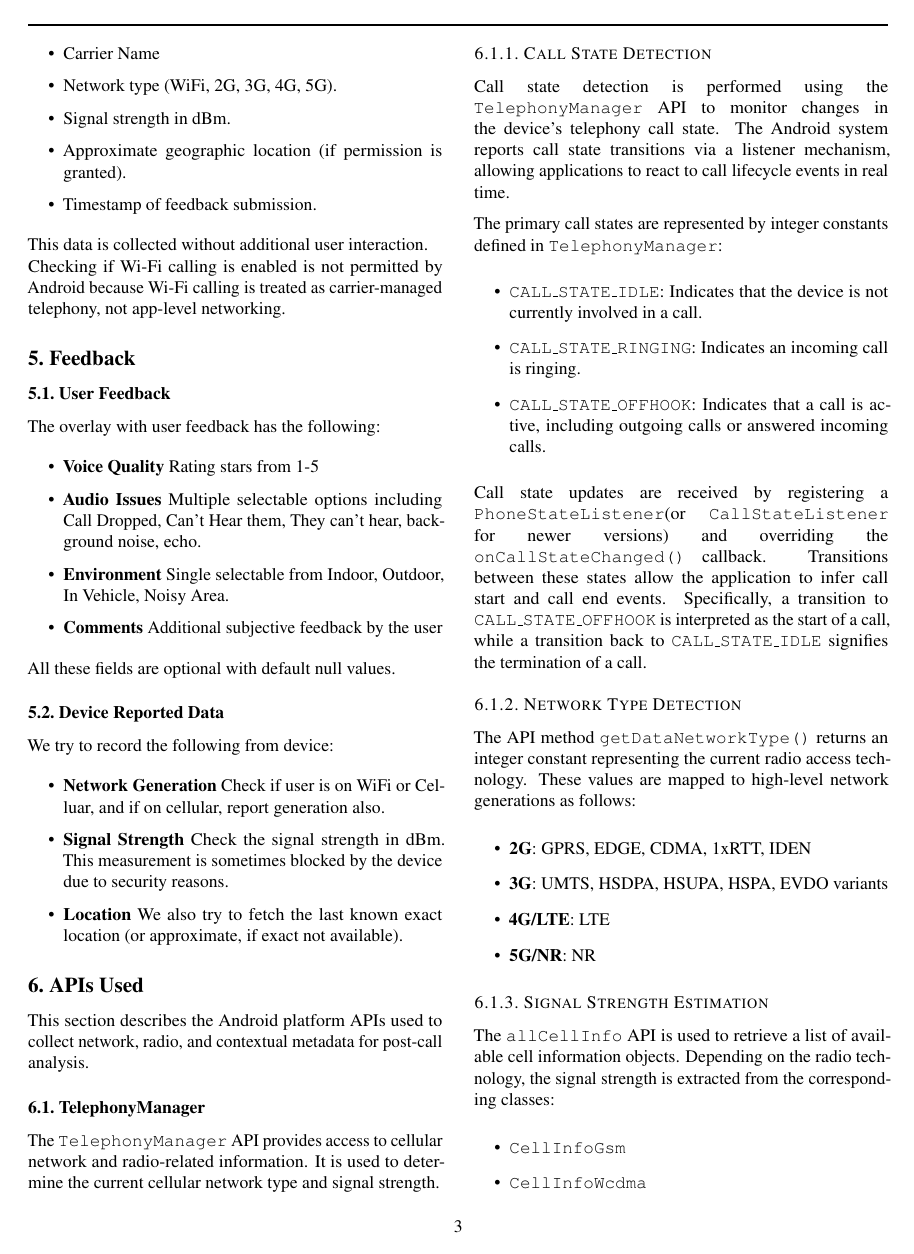
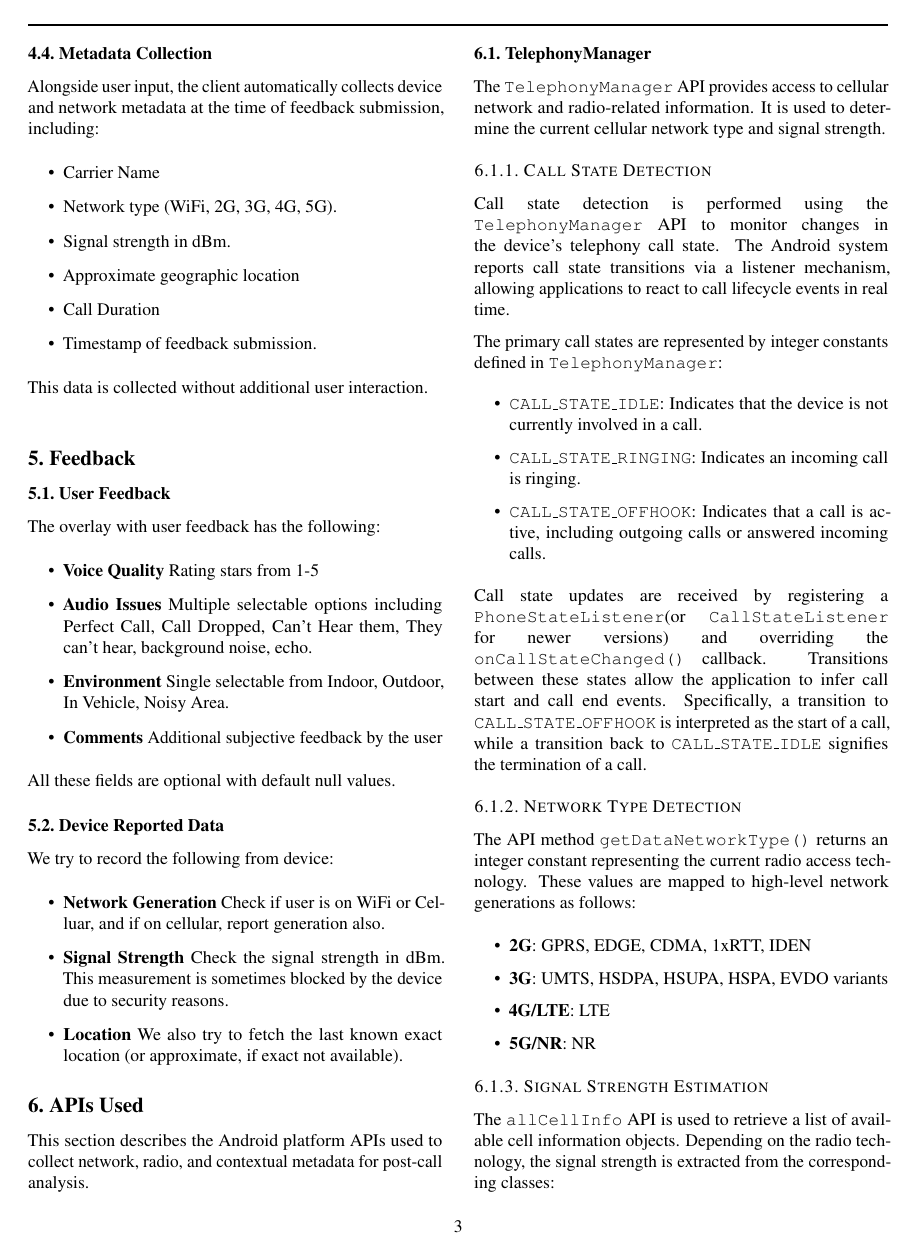
Before and after one commit to gkonethree/CallFeedbackApp, a LaTeX paper (Report/main.tex): page 3 of 7. Compiled offline with pdfLaTeX; a missing bibliography style is replaced by a similar one.

Commit message:
Update main.tex

```diff
--- a/Report/main.tex
+++ b/Report/main.tex
@@ -171,12 +171,12 @@ Alongside user input, the client automatically collects device and network metad
     \item Carrier Name
     \item Network type (WiFi, 2G, 3G, 4G, 5G).
     \item Signal strength in dBm.
-    \item Approximate geographic location (if permission is granted).
+    \item Approximate geographic location
+    \item Call Duration
     \item Timestamp of feedback submission.
 \end{itemize}
+This data is collected without additional user interaction.\\
 
-This data is collected without additional user interaction.\\
-Checking if Wi-Fi calling is enabled is not permitted by Android because Wi-Fi calling is treated as carrier-managed telephony, not app-level networking.
 
 \section{Feedback}
 
@@ -184,7 +184,7 @@ Checking if Wi-Fi calling is enabled is not permitted by Android because Wi-Fi c
 The overlay with user feedback has the following:
 \begin{itemize}
     \item \textbf{Voice Quality} Rating stars from 1-5
-    \item \textbf{Audio Issues} Multiple selectable options including Call Dropped, Can't Hear them, They can't hear, background noise, echo.
+    \item \textbf{Audio Issues} Multiple selectable options including Perfect Call, Call Dropped, Can't Hear them, They can't hear, background noise, echo.
     \item \textbf{Environment} Single selectable from Indoor, Outdoor, In Vehicle, Noisy Area.
     \item \textbf{Comments} Additional subjective feedback by the user
 \end{itemize}
```
Also changed, not shown: Report/main.tex (2 more changed lines).
